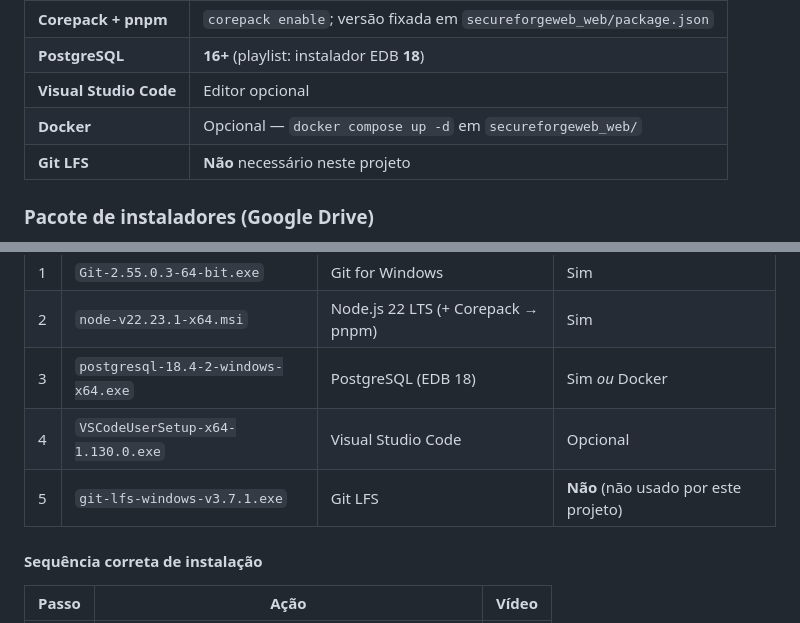
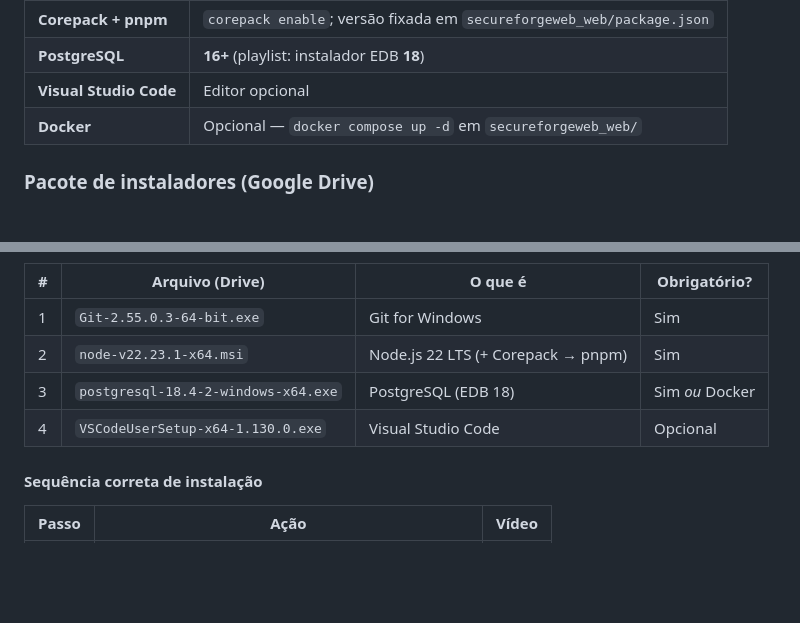
Before and after one commit to secureforgeweb/secureforgeweb, a Markdown page: README.md, 2 parts joined by grey strips. Drawn GitHub-style; blank space fills up the shorter version.

Commit message:
docs: remover Git LFS da lista de instaladores
O projeto não usa Git LFS; a referência sai do README alinhada à pasta Drive.

```diff
--- a/README.md
+++ b/README.md
@@ -152,7 +152,6 @@ Figura: diagrama oficial de arquitetura (`secureforgeweb_web/docs/screenshots/ar
 | **PostgreSQL** | **16+** (playlist: instalador EDB **18**) |
 | **Visual Studio Code** | Editor opcional |
 | **Docker** | Opcional — `docker compose up -d` em `secureforgeweb_web/` |
-| **Git LFS** | **Não** necessário neste projeto |
 
 ### Pacote de instaladores (Google Drive)
 
@@ -166,7 +165,6 @@ Espelho dos instaladores oficiais para Windows. Prefira as páginas oficiais qua
 | 2 | `node-v22.23.1-x64.msi` | Node.js 22 LTS (+ Corepack → pnpm) | Sim |
 | 3 | `postgresql-18.4-2-windows-x64.exe` | PostgreSQL (EDB 18) | Sim *ou* Docker |
 | 4 | `VSCodeUserSetup-x64-1.130.0.exe` | Visual Studio Code | Opcional |
-| 5 | `git-lfs-windows-v3.7.1.exe` | Git LFS | **Não** (não usado por este projeto) |
 
 #### Sequência correta de instalação
 
```
